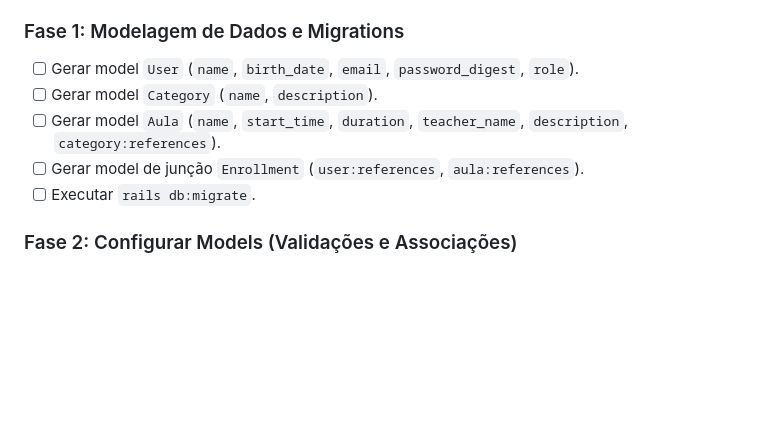
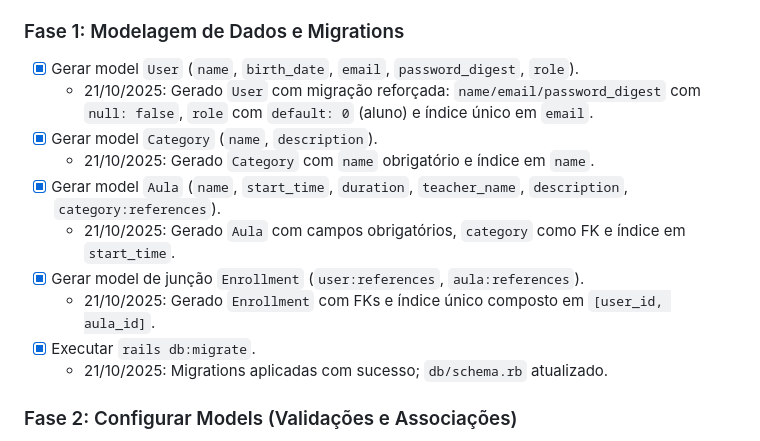
Before and after one commit to GabD-S/back-end-challenge, a Markdown page: Readme_proposta.md, the part around the change. GitHub-like rendering; blank space fills up the shorter version.

Commit message:
docs(readme): mark Phase 1 complete with notes

```diff
--- a/Readme_proposta.md
+++ b/Readme_proposta.md
@@ -127,11 +127,16 @@ Este é o checklist que guiará o desenvolvimento do projeto, dividido em fases
     - Extra: Executado Brakeman (baseline de segurança) sem alertas.
 
 ### Fase 1: Modelagem de Dados e Migrations
-- [ ] Gerar model `User` (`name`, `birth_date`, `email`, `password_digest`, `role`).
-- [ ] Gerar model `Category` (`name`, `description`).
-- [ ] Gerar model `Aula` (`name`, `start_time`, `duration`, `teacher_name`, `description`, `category:references`).
-- [ ] Gerar model de junção `Enrollment` (`user:references`, `aula:references`).
-- [ ] Executar `rails db:migrate`.
+- [x] Gerar model `User` (`name`, `birth_date`, `email`, `password_digest`, `role`).
+    - 21/10/2025: Gerado `User` com migração reforçada: `name/email/password_digest` com `null: false`, `role` com `default: 0` (aluno) e índice único em `email`.
+- [x] Gerar model `Category` (`name`, `description`).
+    - 21/10/2025: Gerado `Category` com `name` obrigatório e índice em `name`.
+- [x] Gerar model `Aula` (`name`, `start_time`, `duration`, `teacher_name`, `description`, `category:references`).
+    - 21/10/2025: Gerado `Aula` com campos obrigatórios, `category` como FK e índice em `start_time`.
+- [x] Gerar model de junção `Enrollment` (`user:references`, `aula:references`).
+    - 21/10/2025: Gerado `Enrollment` com FKs e índice único composto em `[user_id, aula_id]`.
+- [x] Executar `rails db:migrate`.
+    - 21/10/2025: Migrations aplicadas com sucesso; `db/schema.rb` atualizado.
 
 ### Fase 2: Configurar Models (Validações e Associações)
 - [ ] Em `User`, adicionar `has_secure_password`, `enum role`, e as associações `has_many :aulas, through: :enrollments`.
```
